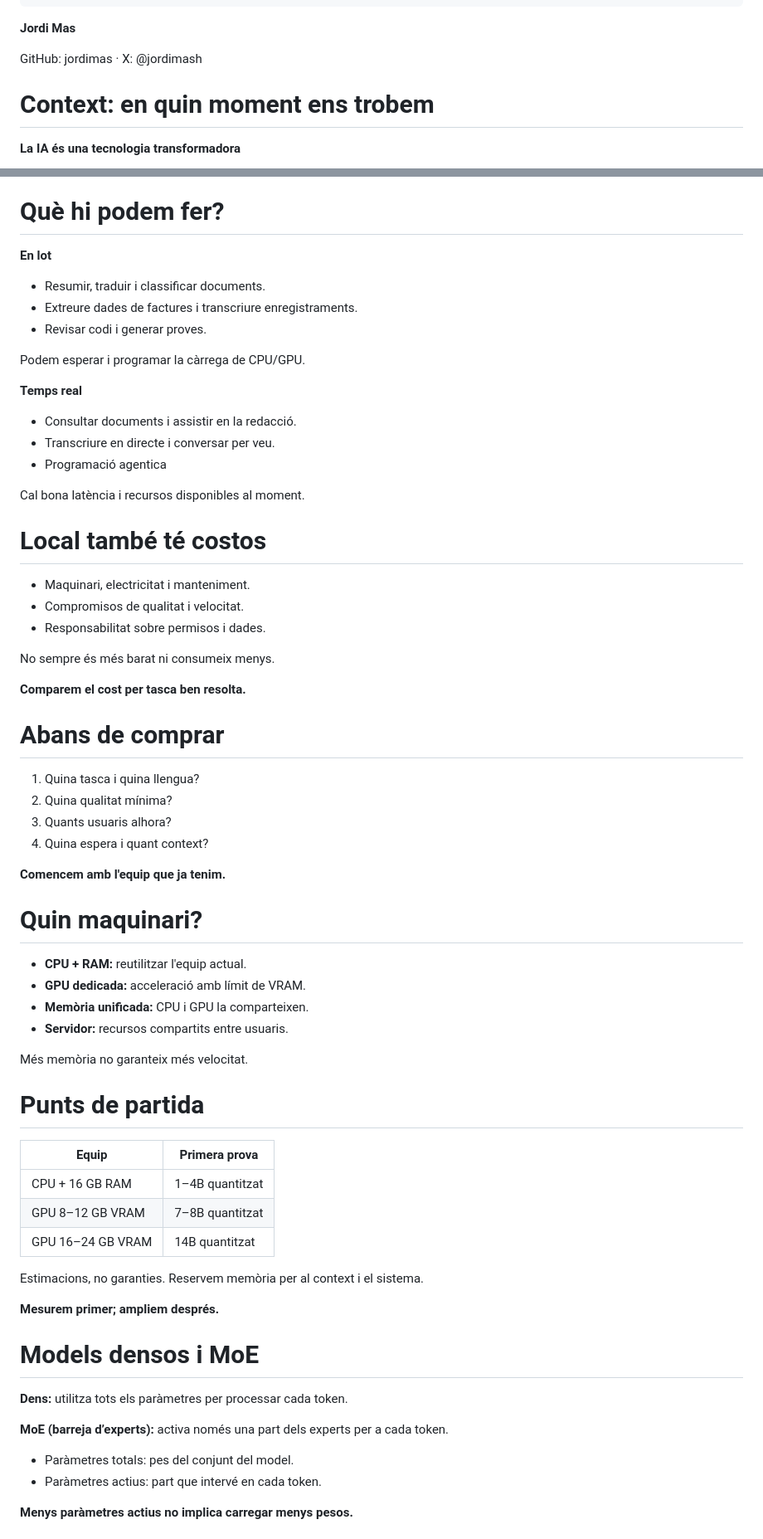
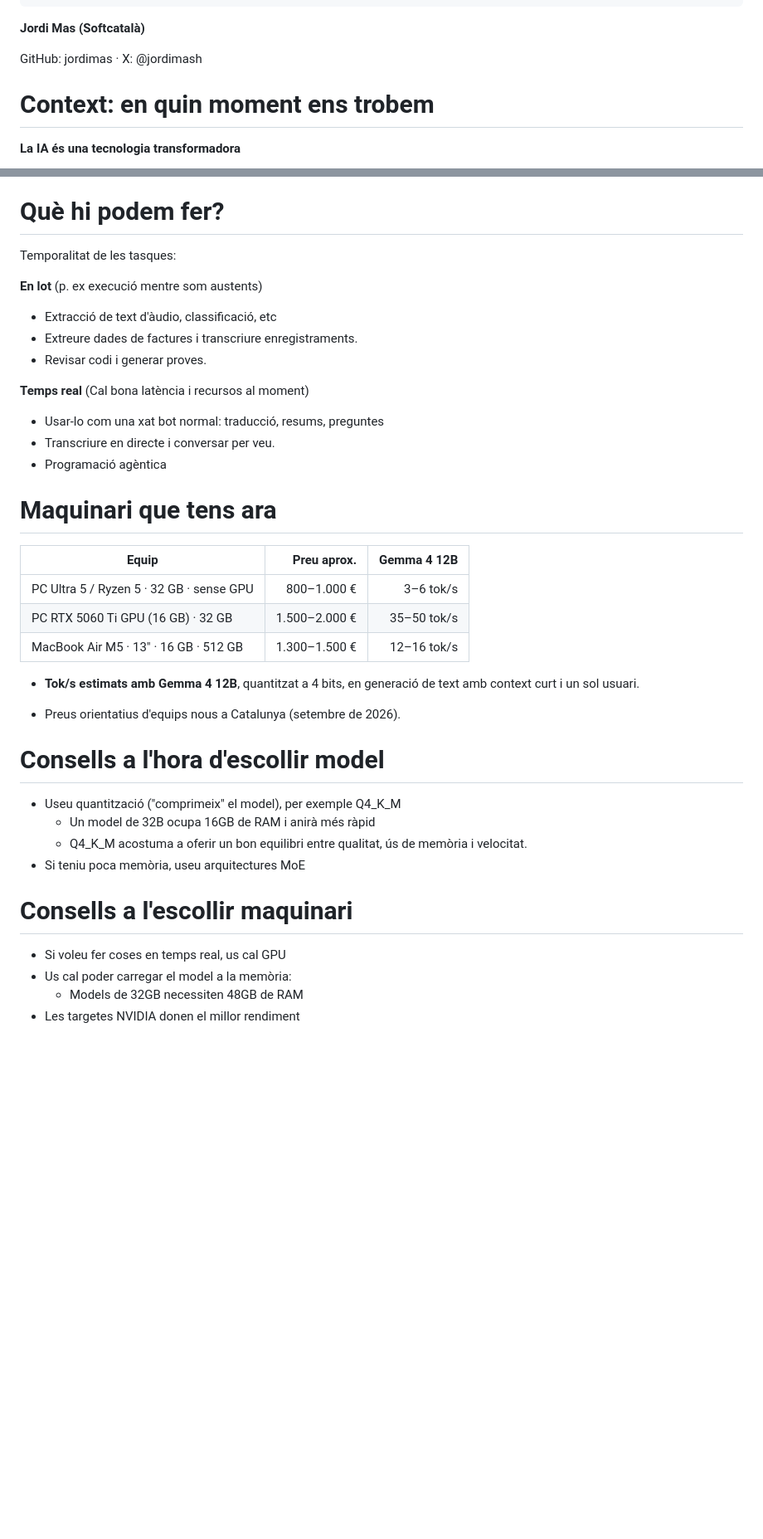
Before and after one commit to jordimas/calaix-de-sastre, a Markdown page: presentacions/ia-local.md, 2 parts joined by grey strips. Shown at 83% size. GitHub-like rendering; blank space fills up the shorter version.

Commit message:
Revisa la presentació sobre IA local

````diff
--- a/presentacions/ia-local.md
+++ b/presentacions/ia-local.md
@@ -18,7 +18,7 @@
          '----------'
 ```
 
-<span style="color: #b6eada">**Jordi Mas**</span>
+<span style="color: #b6eada">**Jordi Mas (Softcatalà)**</span>
 
 <span style="color: #b6eada">GitHub: jordimas · X: @jordimash</span>
 
@@ -82,82 +88,51 @@ publicats, seguint els principis de la **ciència oberta**.
 
 # Què hi podem fer?
 
-**En lot**
+Temporalitat de les tasques:
 
-- Resumir, traduir i classificar documents.
+**En lot** (p. ex execució mentre som austents)
+
+- Extracció de text d'àudio, classificació, etc
 - Extreure dades de factures i transcriure enregistraments.
 - Revisar codi i generar proves.
 
-Podem esperar i programar la càrrega de CPU/GPU.
+**Temps real** (Cal bona latència i recursos al moment)
 
-**Temps real**
-
-- Consultar documents i assistir en la redacció.
+- Usar-lo com una xat bot normal: traducció, resums, preguntes
 - Transcriure en directe i conversar per veu.
-- Programació agentica
-
-Cal bona latència i recursos disponibles al moment.
+- Programació agèntica
 
 <!-- end_slide -->
 
-# Local també té costos
+# Maquinari que tens ara
 
-- Maquinari, electricitat i manteniment.
-- Compromisos de qualitat i velocitat.
-- Responsabilitat sobre permisos i dades.
+| Equip | Preu aprox. | Gemma 4 12B |
+| --- | ---: | ---: |
+| PC Ultra 5 / Ryzen 5 · 32 GB · sense GPU | 800–1.000 € | 3–6 tok/s |
+| PC RTX 5060 Ti GPU (16 GB) · 32 GB | 1.500–2.000 € | 35–50 tok/s |
+| MacBook Air M5 · 13" · 16 GB · 512 GB | 1.300–1.500 € | 12–16 tok/s |
 
-No sempre és més barat ni consumeix menys.
+* **Tok/s estimats amb Gemma 4 12B**, quantitzat a 4 bits,
+en generació de text amb context curt i un sol usuari.
 
-**Comparem el cost per tasca ben resolta.**
+* Preus orientatius d'equips nous a Catalunya (setembre de 2026).
 
 <!-- end_slide -->
 
-# Abans de comprar
+# Consells a l'hora d'escollir model
 
-1. Quina tasca i quina llengua?
-2. Quina qualitat mínima?
-3. Quants usuaris alhora?
-4. Quina espera i quant context?
-
-**Comencem amb l'equip que ja tenim.**
+- Useu quantització ("comprimeix" el model), per exemple Q4_K_M
+  - Un model de 32B ocupa 16GB de RAM i anirà més ràpid
+  - Q4_K_M acostuma a oferir un bon equilibri entre qualitat, ús de memòria i velocitat.
+- Si teniu poca memòria, useu arquitectures MoE
 
 <!-- end_slide -->
 
-# Quin maquinari?
+# Consells a l'escollir maquinari
 
-- **CPU + RAM:** reutilitzar l'equip actual.
-- **GPU dedicada:** acceleració amb límit de VRAM.
-- **Memòria unificada:** CPU i GPU la comparteixen.
-- **Servidor:** recursos compartits entre usuaris.
-
-Més memòria no garanteix més velocitat.
+- Si voleu fer coses en temps real, us cal GPU
+- Us cal poder carregar el model a la memòria:
+  - Models de 32GB necessiten 48GB de RAM
+- Les targetes NVIDIA donen el millor rendiment
 
 <!-- end_slide -->
-
-# Punts de partida
-
-| Equip | Primera prova |
-|-------|---------------|
-| CPU + 16 GB RAM | 1–4B quantitzat |
-| GPU 8–12 GB VRAM | 7–8B quantitzat |
-| GPU 16–24 GB VRAM | 14B quantitzat |
-
-Estimacions, no garanties.
-Reservem memòria per al context i el sistema.
-
-**Mesurem primer; ampliem després.**
-
-<!-- end_slide -->
-
-# Models densos i MoE
-
-**Dens:** utilitza tots els paràmetres per processar cada token.
-
-**MoE (barreja d’experts):** activa només una part dels experts
-per a cada token.
-
-- Paràmetres totals: pes del conjunt del model.
-- Paràmetres actius: part que intervé en cada token.
-
-**Menys paràmetres actius no implica carregar menys pesos.**
-
````
Also changed, not shown: other parts of presentacions/ia-local.md (+8 -188 lines).
